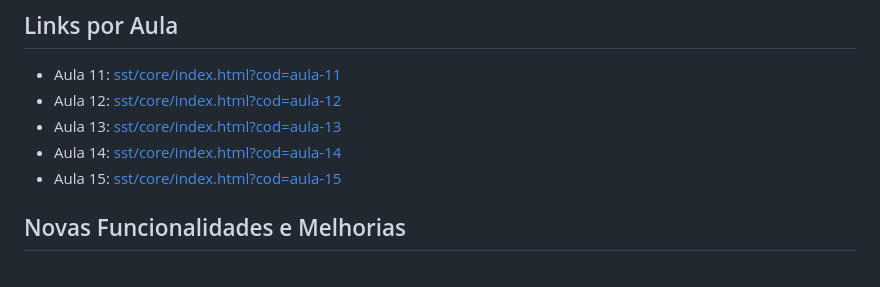
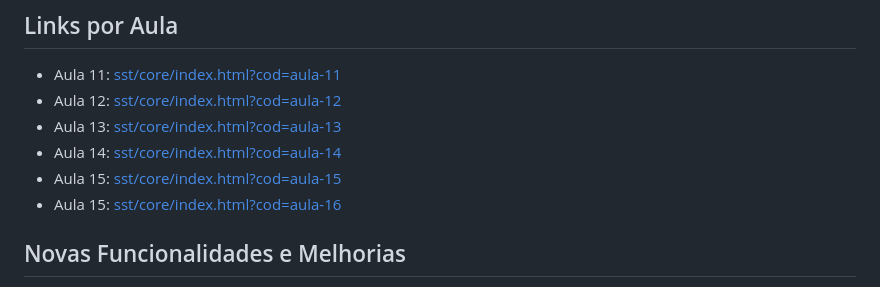
Before and after one commit to raphaelbarretopro/quiz, a Markdown page: README.md, the part around the change. Drawn GitHub-style.

```diff
--- a/README.md
+++ b/README.md
@@ -21,6 +21,7 @@ Plataforma de quiz gamificado para treinamento em Seguranca no Trabalho em TI, c
 - Aula 13: [sst/core/index.html?cod=aula-13](./sst/core/index.html?cod=aula-13)
 - Aula 14: [sst/core/index.html?cod=aula-14](./sst/core/index.html?cod=aula-14)
 - Aula 15: [sst/core/index.html?cod=aula-15](./sst/core/index.html?cod=aula-15)
+- Aula 15: [sst/core/index.html?cod=aula-16](./sst/core/index.html?cod=aula-16)
 
 ## Novas Funcionalidades e Melhorias
 
```
